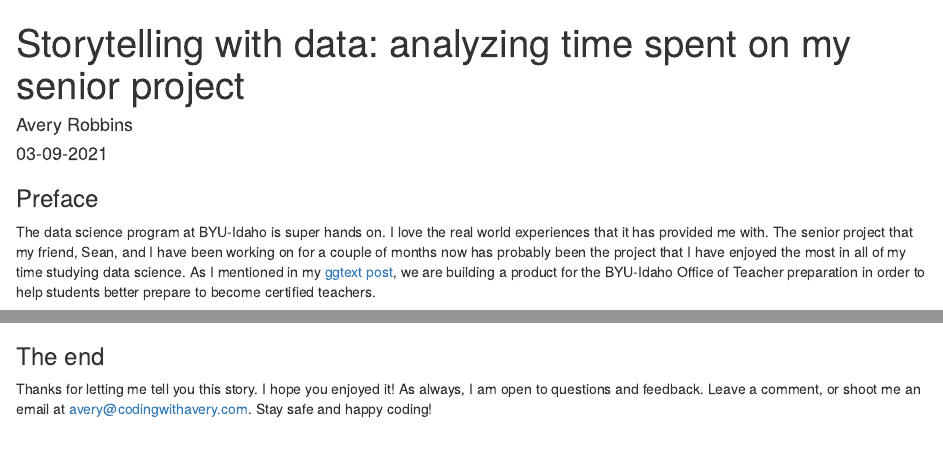
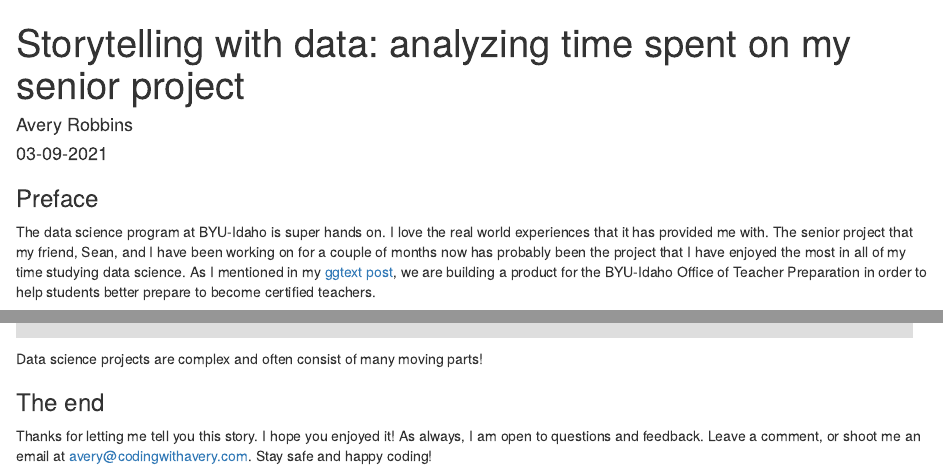
Before and after one commit to averyrobbins1/coding-with-avery, an R Markdown document (_posts/2021-03-09-senior-project-time/senior-project-time.Rmd): the page in a window 1100 px wide, from its top, and a second part further down, joined at a grey line. Rendered offline with R 4.5, knitr and Pandoc, with nearby package versions; drawn as R Markdown's standard HTML page in place of the format the file asks for.

Commit message:
fix grammar

````diff
--- a/_posts/2021-03-09-senior-project-time/senior-project-time.Rmd
+++ b/_posts/2021-03-09-senior-project-time/senior-project-time.Rmd
@@ -21,7 +21,7 @@
 
 ### Preface
 
-The data science program at BYU-Idaho is super hands on. I love the real world experiences that it has provided me with. The senior project that my friend, Sean, and I have been working on for a couple of months now has probably been the project that I have enjoyed the most in all of my time studying data science. As I mentioned in my [ggtext post](https://codingwithavery.com/posts/2021-02-22-ggtext/), we are building a product for the BYU-Idaho Office of Teacher preparation in order to help students better prepare to become certified teachers.
+The data science program at BYU-Idaho is super hands on. I love the real world experiences that it has provided me with. The senior project that my friend, Sean, and I have been working on for a couple of months now has probably been the project that I have enjoyed the most in all of my time studying data science. As I mentioned in my [ggtext post](https://codingwithavery.com/posts/2021-02-22-ggtext/), we are building a product for the BYU-Idaho Office of Teacher Preparation in order to help students better prepare to become certified teachers.
 
 More specifically, the product is a web application that individual students will use to see their probability of passing certain exams based on their past performance in various courses (and a few other features). A student uploads their unofficial pdf transcript to the web app, and, in return, they will receive a prediction and some helpful information (like how specific courses may have effected their results).
 
@@ -437,6 +427,8 @@
   )
 ```
 
+Data science projects are complex and often consist of many moving parts!
+
 ### The end
 
 Thanks for letting me tell you this story. I hope you enjoyed it! As always, I am open to questions and feedback. Leave a comment, or shoot me an email at [avery\@codingwithavery.com](mailto:avery@codingwithavery.com){.email}. Stay safe and happy coding!
````
Also changed, not shown: _posts/2021-03-09-senior-project-time/senior-project-time.html, _posts/2021-03-09-senior-project-time/senior-project-time.Rmd (14 more changed lines), 4 other files.
